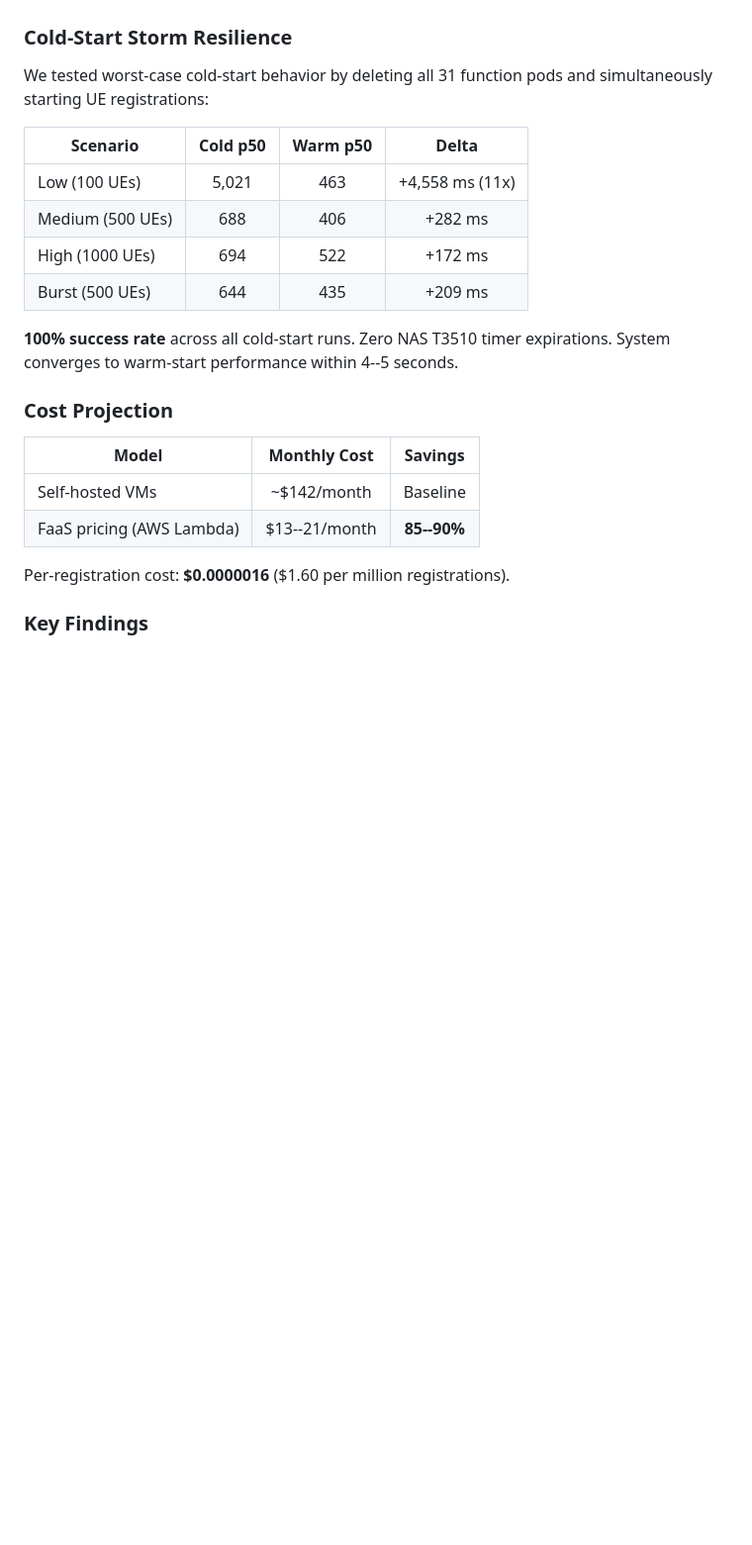
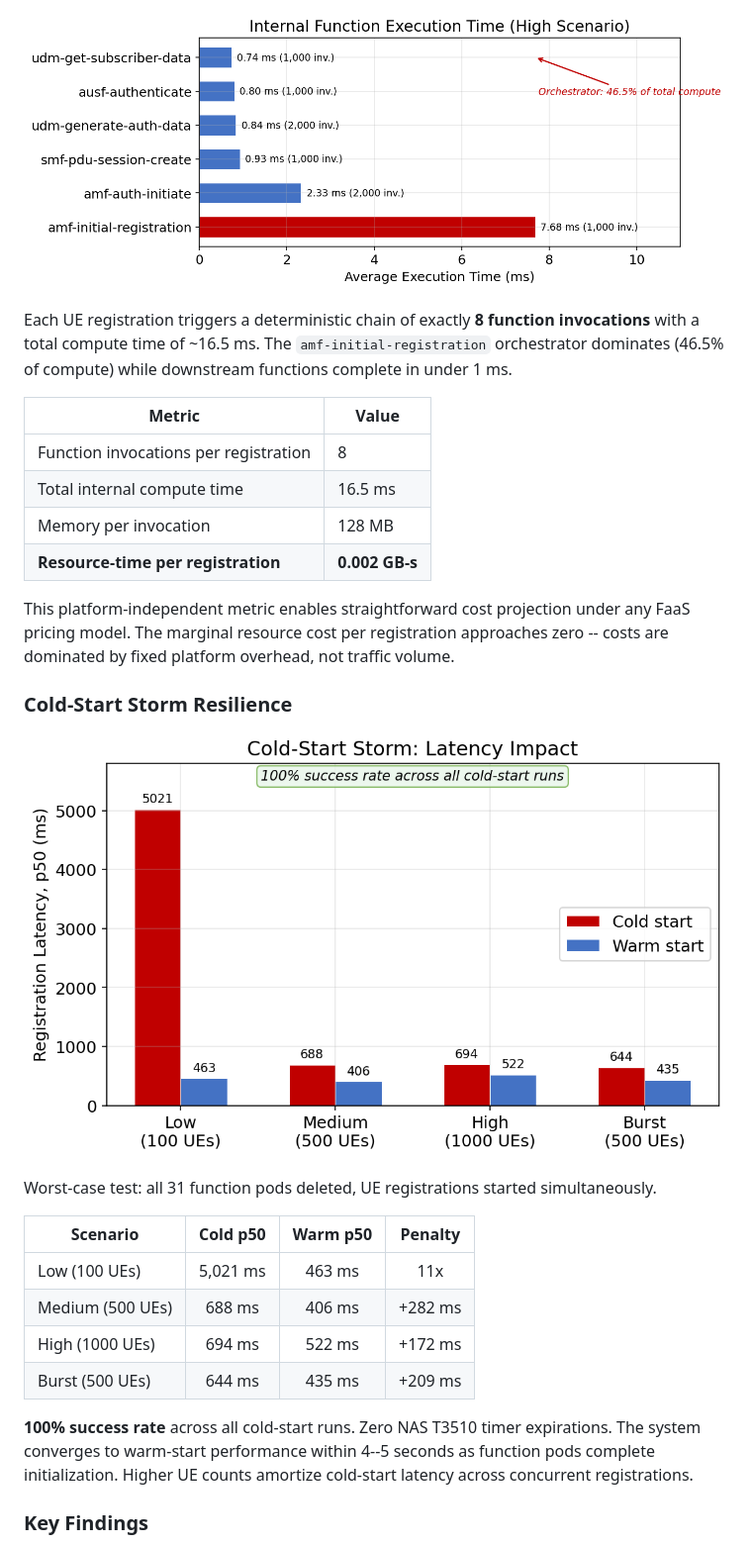
Before and after one commit to haidinhtuan/serverless5gc, a Markdown page: README.md, the part around one of its changes. Shown at 99% size. GitHub-like rendering; blank space fills up the shorter version.

Commit message:
Update README: add matplotlib charts, revise cost section to resource-time metric

```diff
--- a/README.md
+++ b/README.md
@@ -85,25 +101,30 @@ Serverless5GC achieves **latency parity with C-based Open5GS** and is **5--8x fa
+![Function Breakdown](assets/function-breakdown.png)
+
+Each UE registration triggers a deterministic chain of exactly **8 function invocations** with a total compute time of ~16.5 ms. The `amf-initial-registration` orchestrator dominates (46.5% of compute) while downstream functions complete in under 1 ms.
+
+| Metric | Value |
+|--------|-------|
+| Function invocations per registration | 8 |
+| Total internal compute time | 16.5 ms |
+| Memory per invocation | 128 MB |
+| **Resource-time per registration** | **0.002 GB-s** |
+
+This platform-independent metric enables straightforward cost projection under any FaaS pricing model. The marginal resource cost per registration approaches zero -- costs are dominated by fixed platform overhead, not traffic volume.
 
 ### Cold-Start Storm Resilience
 
-We tested worst-case cold-start behavior by deleting all 31 function pods and simultaneously starting UE registrations:
+![Cold-Start Comparison](assets/coldstart-comparison.png)
 
-| Scenario | Cold p50 | Warm p50 | Delta |
+Worst-case test: all 31 function pods deleted, UE registrations started simultaneously.
+
+| Scenario | Cold p50 | Warm p50 | Penalty |
 |----------|:--------:|:--------:|:-----:|
-| Low (100 UEs) | 5,021 | 463 | +4,558 ms (11x) |
-| Medium (500 UEs) | 688 | 406 | +282 ms |
-| High (1000 UEs) | 694 | 522 | +172 ms |
-| Burst (500 UEs) | 644 | 435 | +209 ms |
+| Low (100 UEs) | 5,021 ms | 463 ms | 11x |
+| Medium (500 UEs) | 688 ms | 406 ms | +282 ms |
+| High (1000 UEs) | 694 ms | 522 ms | +172 ms |
+| Burst (500 UEs) | 644 ms | 435 ms | +209 ms |
 
-**100% success rate** across all cold-start runs. Zero NAS T3510 timer expirations. System converges to warm-start performance within 4--5 seconds.
-
-### Cost Projection
-
-| Model | Monthly Cost | Savings |
-|-------|:-----------:|:-------:|
-| Self-hosted VMs | ~$142/month | Baseline |
-| FaaS pricing (AWS Lambda) | $13--21/month | **85--90%** |
-
-Per-registration cost: **$0.0000016** ($1.60 per million registrations).
+**100% success rate** across all cold-start runs. Zero NAS T3510 timer expirations. The system converges to warm-start performance within 4--5 seconds as function pods complete initialization. Higher UE counts amortize cold-start latency across concurrent registrations.
 
 ### Key Findings
 
```
Also changed, not shown: other parts of README.md (+32 -14 lines).
